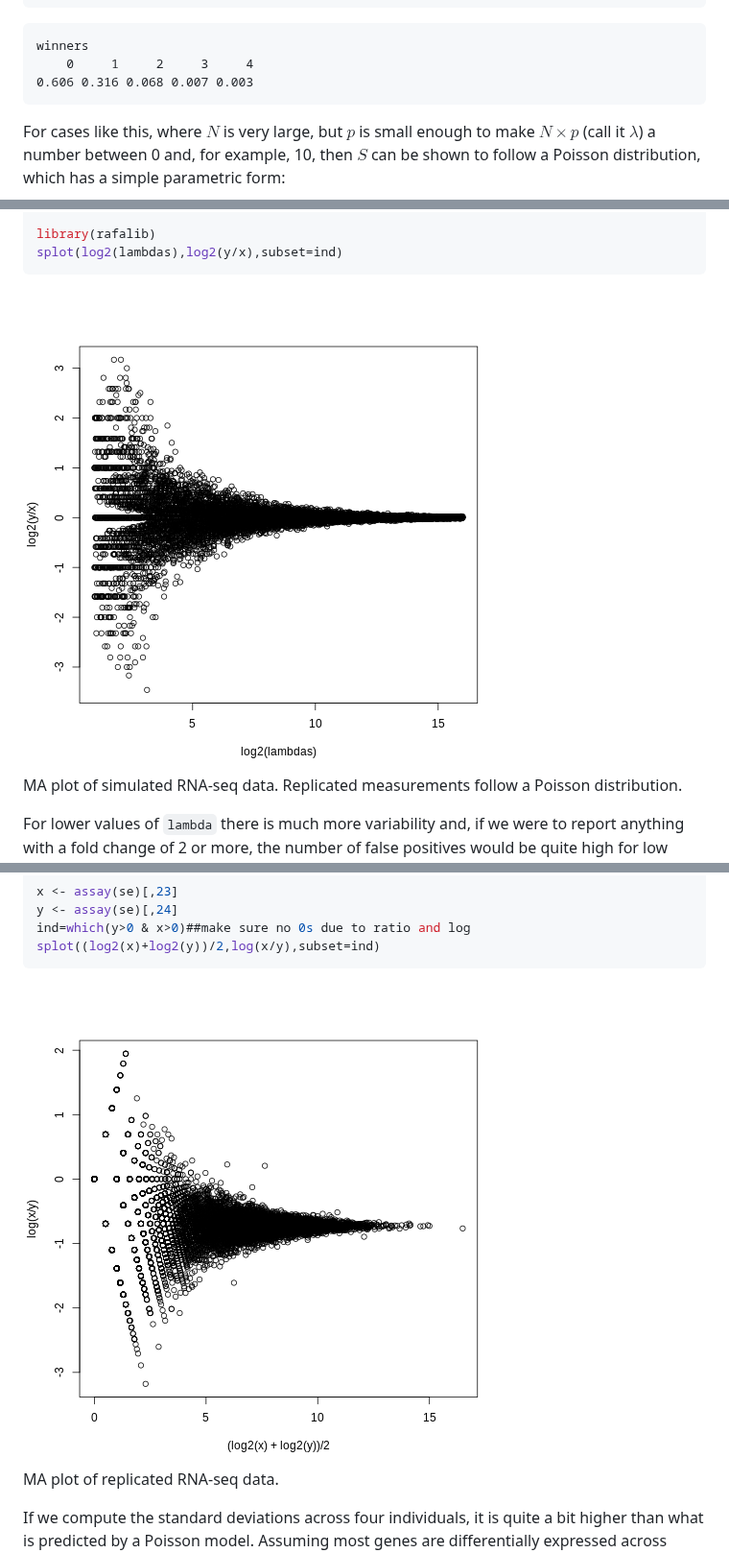
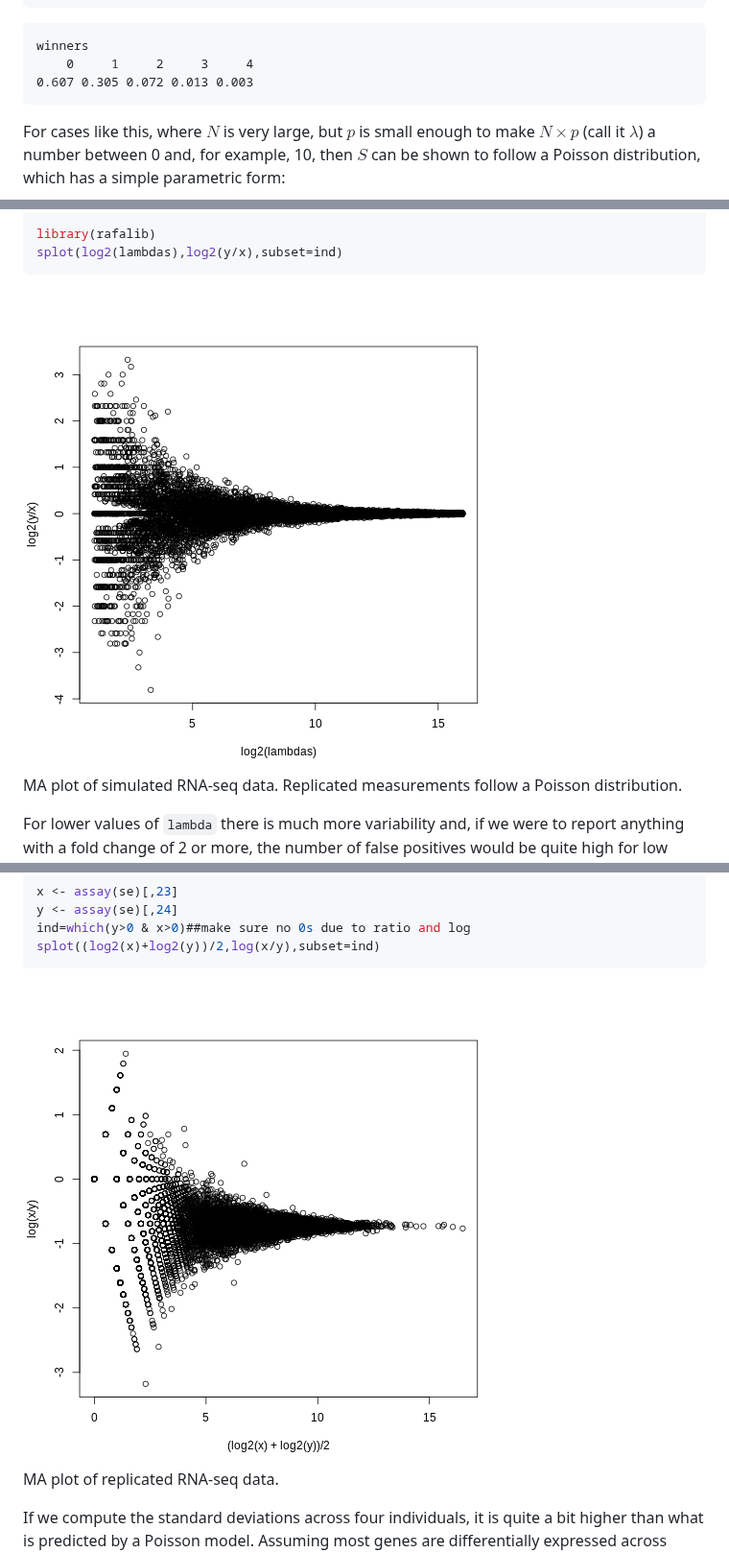
Before and after one commit to carpentries-incubator/inference-high-dimensional-data, a Markdown page: statistical-models.md, 3 parts joined by grey strips. Shown at 96% size. Rendered like a GitHub page; pictures changed too: fig/statistical-models-rendered-RNA-seq_MAplot-1.png, fig/statistical-models-rendered-rna_seq_simulation-1.png.

````diff
--- a/statistical-models.md
+++ b/statistical-models.md
@@ -107,7 +107,7 @@ prop.table(tab)
 ``` output
 winners
     0     1     2     3     4
-0.606 0.316 0.068 0.007 0.003
+0.607 0.305 0.072 0.013 0.003
 ```
 
 For cases like this, where $N$ is very large, but $p$ is small enough to make
````
Also changed, not shown: inference-for-highthroughput.md (+3 -3 lines), fig/basic-exploratory-data-analysis-rendered-pval-hist-1.png, fig/basic-exploratory-data-analysis-rendered-pval-hist2-1.png, fig/statistical-models-rendered-lottery_winners_outcomes-1.png, fig/statistical-models-rendered-var_vs_mean-1.png, 3 other files.
